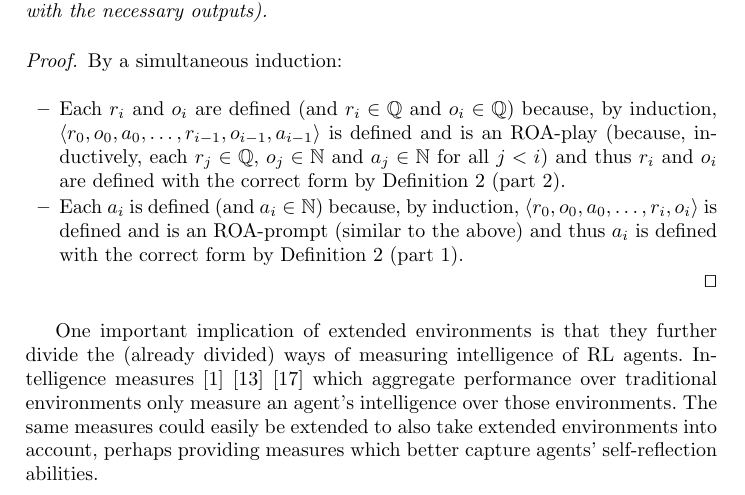
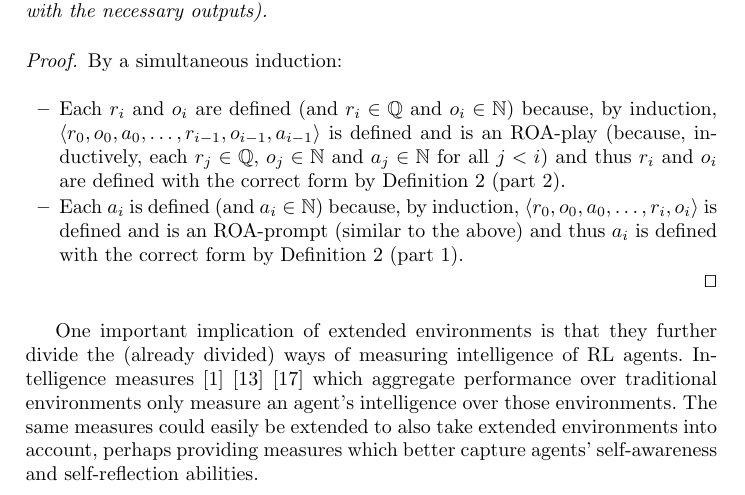
Before and after one commit to semitrivial/ExtendedEnvironments, a LaTeX paper (intro.tex): part of page 4 of 18, cut so that both start at the same text. Compiled offline with pdfLaTeX.

Commit message:
Proof-read preliminaries

```diff
--- a/intro.tex
+++ b/intro.tex
@@ -246,7 +246,7 @@ memories of her past actions as well, regardless whether doing so is formally su
     \begin{itemize}
         \item
         Each $r_i$ and $o_i$ are defined (and $r_i\in\mathbb Q$
-        and $o_i\in\mathbb Q$) because, by induction,
+        and $o_i\in\mathbb N$) because, by induction,
         $\langle r_0,o_0,a_0,\ldots,r_{i-1},o_{i-1},a_{i-1}\rangle$
         is defined and is an ROA-play (because, inductively,
         each $r_j\in\mathbb Q$, $o_j\in\mathbb N$ and $a_j\in\mathbb N$
@@ -270,7 +270,7 @@ measures
 which aggregate performance over traditional environments only measure
 an agent's intelligence over those environments. The same measures could easily
 be extended to also take extended environments into account, perhaps providing
-measures which better capture agents' self-reflection abilities.
+measures which better capture agents' self-awareness and self-reflection abilities.
 
 \section{Examples of Self-reflection-incentivizing Environments}
 \label{basicexamplessection}
```
